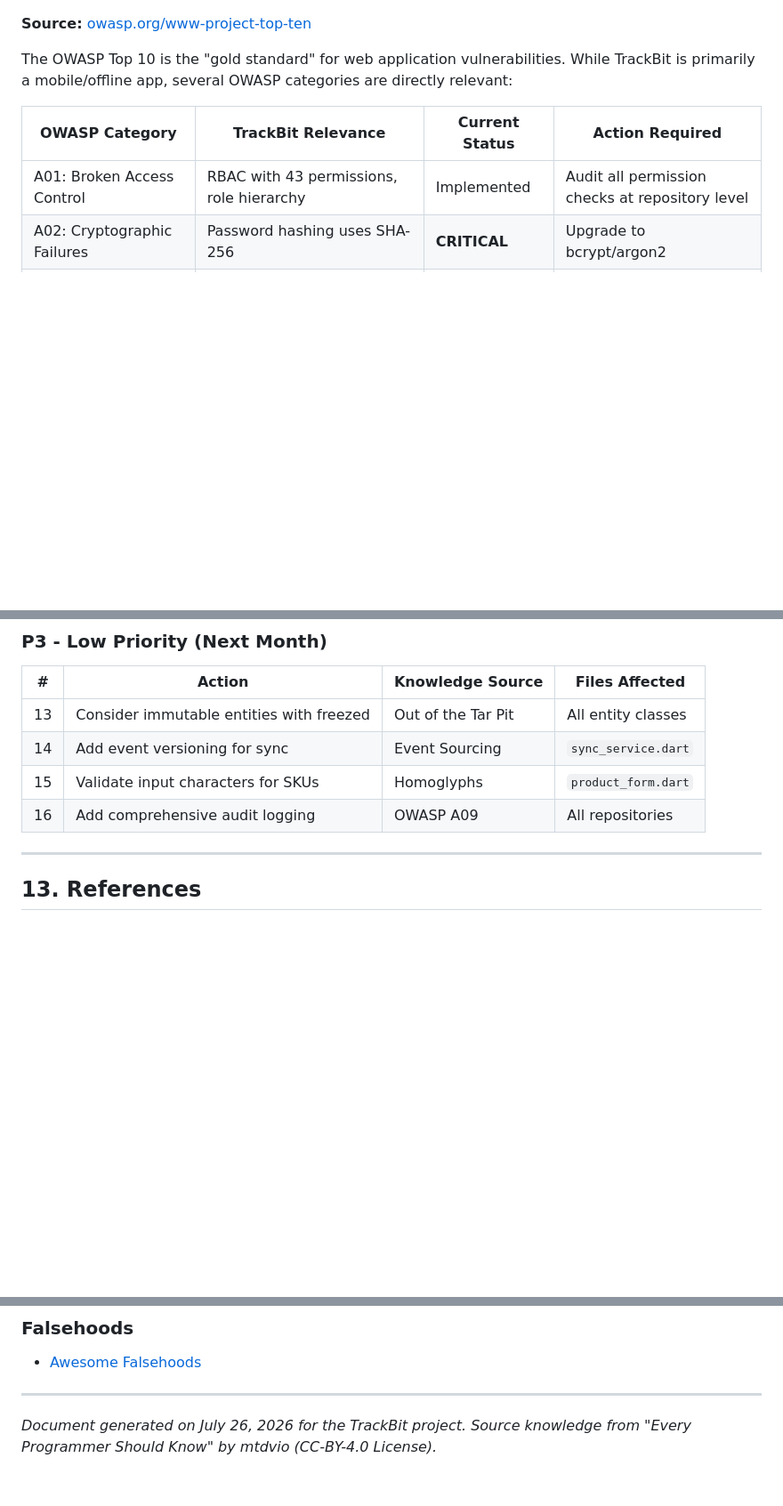
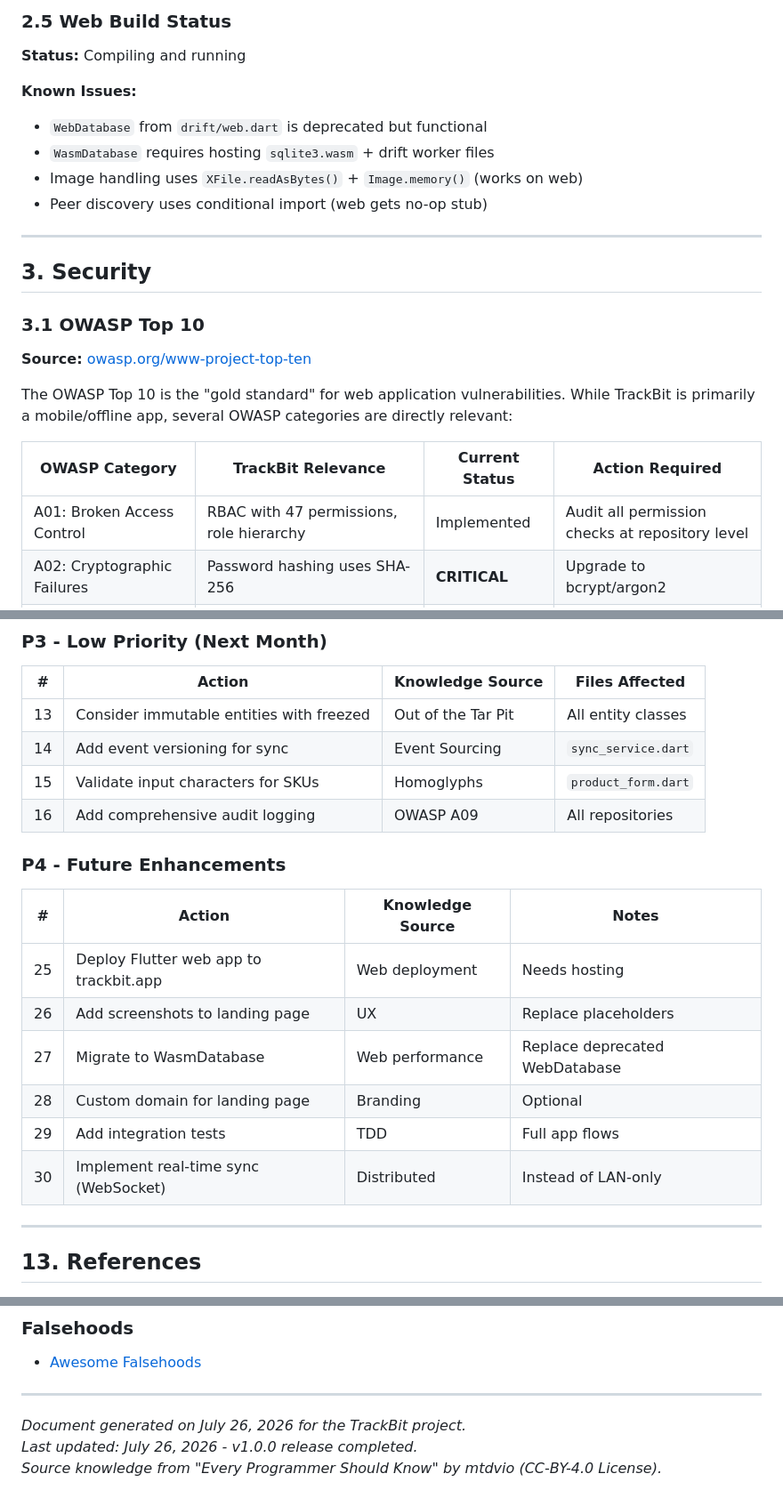
Before and after one commit to anonbanana/trackbit, a Markdown page: documentation/trackbit-developer-knowledge-base.md, 3 parts joined by grey strips. Shown at 89% size. GitHub-like rendering; blank space fills up the shorter version.

```diff
--- a/documentation/trackbit-developer-knowledge-base.md
+++ b/documentation/trackbit-developer-knowledge-base.md
@@ -46,3 +98,18 @@ TrackBit is a Flutter-based, offline-first business management application with:
+### 2.5 Web Build Status
+
+**Status:** Compiling and running
+
+**Known Issues:**
+- `WebDatabase` from `drift/web.dart` is deprecated but functional
+- `WasmDatabase` requires hosting `sqlite3.wasm` + drift worker files
+- Image handling uses `XFile.readAsBytes()` + `Image.memory()` (works on web)
+- Peer discovery uses conditional import (web gets no-op stub)
+
+---
+
+## 3. Security
+
+### 3.1 OWASP Top 10
 
 **Source:** [owasp.org/www-project-top-ten](https://owasp.org/www-project-top-ten)
 
@@ -50,7 +117,7 @@ The OWASP Top 10 is the "gold standard" for web application vulnerabilities. Whi
 
 | OWASP Category | TrackBit Relevance | Current Status | Action Required |
 |---|---|---|---|
-| A01: Broken Access Control | RBAC with 43 permissions, role hierarchy | Implemented | Audit all permission checks at repository level |
+| A01: Broken Access Control | RBAC with 47 permissions, role hierarchy | Implemented | Audit all permission checks at repository level |
 | A02: Cryptographic Failures | Password hashing uses SHA-256 | **CRITICAL** | Upgrade to bcrypt/argon2 |
 | A03: Injection | SQL queries via Drift ORM | Partially mitigated | Verify no raw SQL injection vectors in sync_service |
 | A04: Insecure Design | Peer-to-peer sync architecture | Needs review | Add mutual authentication for sync peers |
@@ -543,6 +623,17 @@ Falsehoods relevant to TrackBit:
 | 14 | Add event versioning for sync | Event Sourcing | `sync_service.dart` |
 | 15 | Validate input characters for SKUs | Homoglyphs | `product_form.dart` |
 | 16 | Add comprehensive audit logging | OWASP A09 | All repositories |
+
+### P4 - Future Enhancements
+
+| # | Action | Knowledge Source | Notes |
+|---|---|---|---|
+| 25 | Deploy Flutter web app to trackbit.app | Web deployment | Needs hosting |
+| 26 | Add screenshots to landing page | UX | Replace placeholders |
+| 27 | Migrate to WasmDatabase | Web performance | Replace deprecated WebDatabase |
+| 28 | Custom domain for landing page | Branding | Optional |
+| 29 | Add integration tests | TDD | Full app flows |
+| 30 | Implement real-time sync (WebSocket) | Distributed | Instead of LAN-only |
 
 ---
 
@@ -593,4 +684,5 @@ Falsehoods relevant to TrackBit:
 ---
 
 *Document generated on July 26, 2026 for the TrackBit project.*
+*Last updated: July 26, 2026 - v1.0.0 release completed.*
 *Source knowledge from "Every Programmer Should Know" by mtdvio (CC-BY-4.0 License).*
```
Also changed, not shown: other parts of documentation/trackbit-developer-knowledge-base.md (+85 -20 lines).
